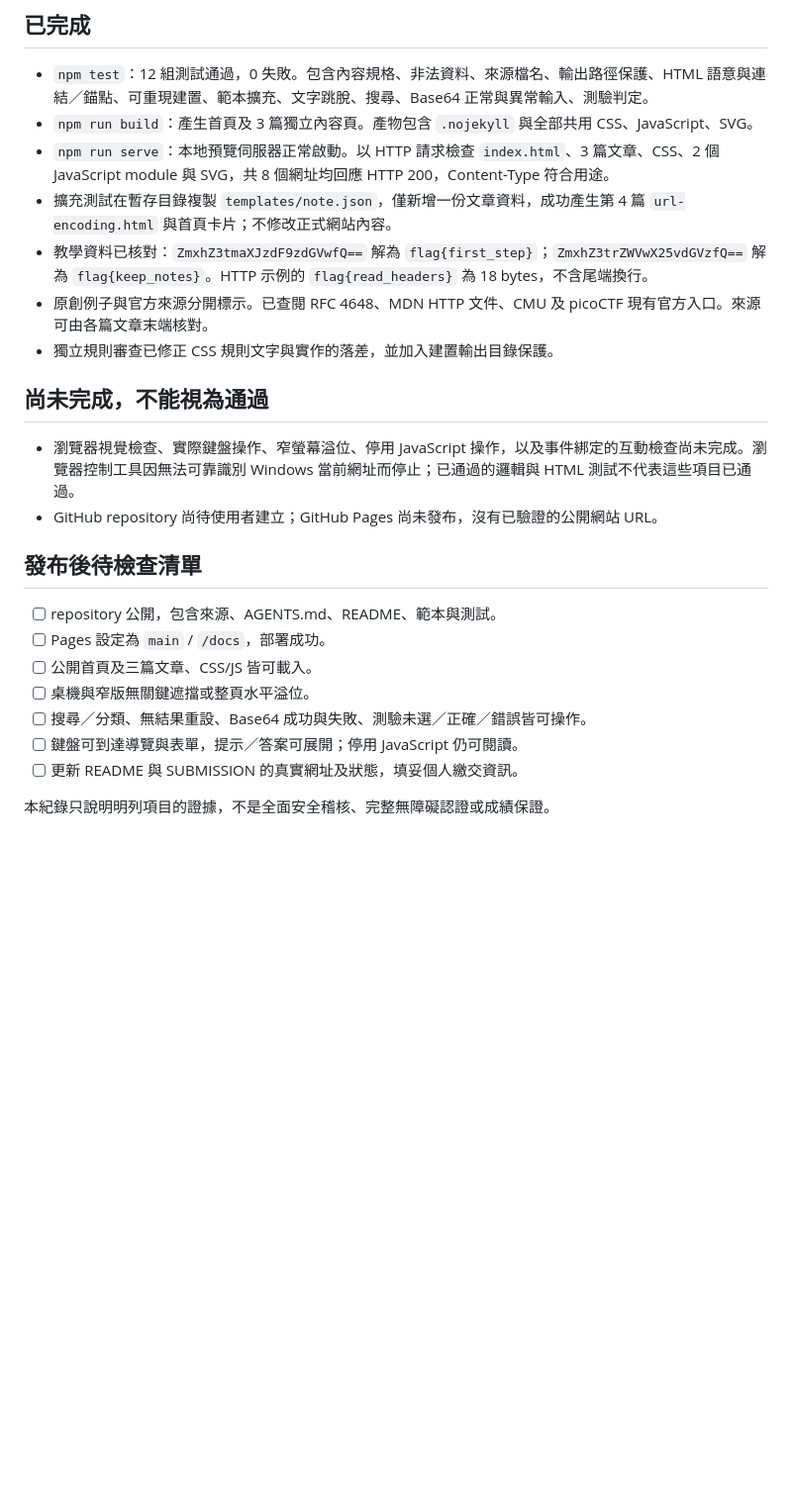
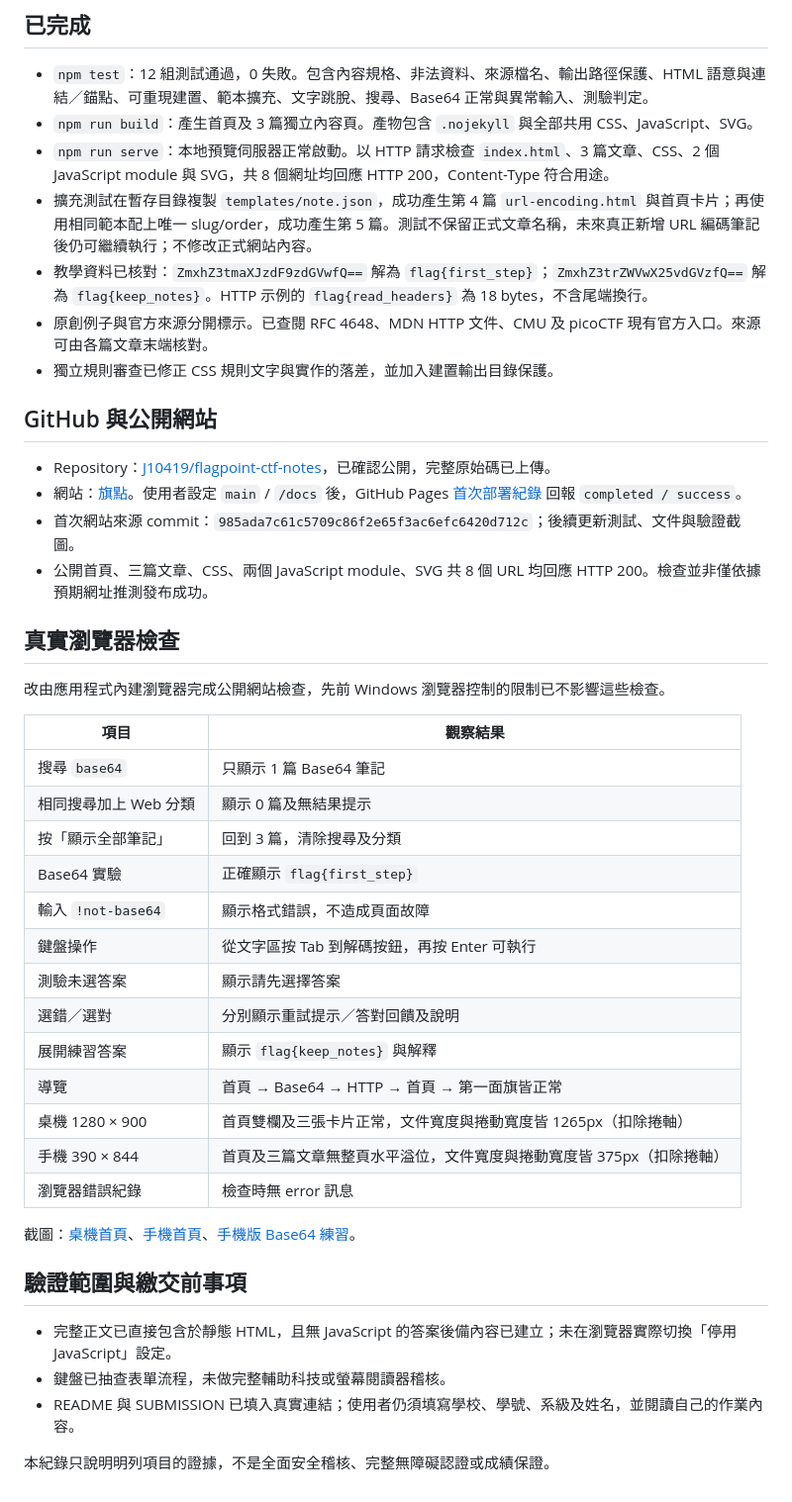
Before and after one commit to J10419/flagpoint-ctf-notes, a Markdown page: evidence/verification.md, the part around the change. Shown at 99% size. Drawn GitHub-style; blank space fills up the shorter version.

```diff
--- a/evidence/verification.md
+++ b/evidence/verification.md
@@ -7,24 +7,44 @@
 - `npm test`：12 組測試通過，0 失敗。包含內容規格、非法資料、來源檔名、輸出路徑保護、HTML 語意與連結／錨點、可重現建置、範本擴充、文字跳脫、搜尋、Base64 正常與異常輸入、測驗判定。
 - `npm run build`：產生首頁及 3 篇獨立內容頁。產物包含 `.nojekyll` 與全部共用 CSS、JavaScript、SVG。
 - `npm run serve`：本地預覽伺服器正常啟動。以 HTTP 請求檢查 `index.html`、3 篇文章、CSS、2 個 JavaScript module 與 SVG，共 8 個網址均回應 HTTP 200，Content-Type 符合用途。
-- 擴充測試在暫存目錄複製 `templates/note.json`，僅新增一份文章資料，成功產生第 4 篇 `url-encoding.html` 與首頁卡片；不修改正式網站內容。
+- 擴充測試在暫存目錄複製 `templates/note.json`，成功產生第 4 篇 `url-encoding.html` 與首頁卡片；再使用相同範本配上唯一 slug/order，成功產生第 5 篇。測試不保留正式文章名稱，未來真正新增 URL 編碼筆記後仍可繼續執行；不修改正式網站內容。
 - 教學資料已核對：`ZmxhZ3tmaXJzdF9zdGVwfQ==` 解為 `flag{first_step}`；`ZmxhZ3trZWVwX25vdGVzfQ==` 解為 `flag{keep_notes}`。HTTP 示例的 `flag{read_headers}` 為 18 bytes，不含尾端換行。
 - 原創例子與官方來源分開標示。已查閱 RFC 4648、MDN HTTP 文件、CMU 及 picoCTF 現有官方入口。來源可由各篇文章末端核對。
 - 獨立規則審查已修正 CSS 規則文字與實作的落差，並加入建置輸出目錄保護。
 
-## 尚未完成，不能視為通過
+## GitHub 與公開網站
 
-- 瀏覽器視覺檢查、實際鍵盤操作、窄螢幕溢位、停用 JavaScript 操作，以及事件綁定的互動檢查尚未完成。瀏覽器控制工具因無法可靠識別 Windows 當前網址而停止；已通過的邏輯與 HTML 測試不代表這些項目已通過。
-- GitHub repository 尚待使用者建立；GitHub Pages 尚未發布，沒有已驗證的公開網站 URL。
+- Repository：[J10419/flagpoint-ctf-notes](https://github.com/J10419/flagpoint-ctf-notes)，已確認公開，完整原始碼已上傳。
+- 網站：[旗點](https://j10419.github.io/flagpoint-ctf-notes/)。使用者設定 `main` / `/docs` 後，GitHub Pages [首次部署紀錄](https://github.com/J10419/flagpoint-ctf-notes/actions/runs/41960560801) 回報 `completed / success`。
+- 首次網站來源 commit：`985ada7c61c5709c86f2e65f3ac6efc6420d712c`；後續更新測試、文件與驗證截圖。
+- 公開首頁、三篇文章、CSS、兩個 JavaScript module、SVG 共 8 個 URL 均回應 HTTP 200。檢查並非僅依據預期網址推測發布成功。
 
-## 發布後待檢查清單
+## 真實瀏覽器檢查
 
-- [ ] repository 公開，包含來源、AGENTS.md、README、範本與測試。
-- [ ] Pages 設定為 `main` / `/docs`，部署成功。
-- [ ] 公開首頁及三篇文章、CSS/JS 皆可載入。
-- [ ] 桌機與窄版無關鍵遮擋或整頁水平溢位。
-- [ ] 搜尋／分類、無結果重設、Base64 成功與失敗、測驗未選／正確／錯誤皆可操作。
-- [ ] 鍵盤可到達導覽與表單，提示／答案可展開；停用 JavaScript 仍可閱讀。
-- [ ] 更新 README 與 SUBMISSION 的真實網址及狀態，填妥個人繳交資訊。
+改由應用程式內建瀏覽器完成公開網站檢查，先前 Windows 瀏覽器控制的限制已不影響這些檢查。
+
+| 項目 | 觀察結果 |
+| --- | --- |
+| 搜尋 `base64` | 只顯示 1 篇 Base64 筆記 |
+| 相同搜尋加上 Web 分類 | 顯示 0 篇及無結果提示 |
+| 按「顯示全部筆記」 | 回到 3 篇，清除搜尋及分類 |
+| Base64 實驗 | 正確顯示 `flag{first_step}` |
+| 輸入 `!not-base64` | 顯示格式錯誤，不造成頁面故障 |
+| 鍵盤操作 | 從文字區按 Tab 到解碼按鈕，再按 Enter 可執行 |
+| 測驗未選答案 | 顯示請先選擇答案 |
+| 選錯／選對 | 分別顯示重試提示／答對回饋及說明 |
+| 展開練習答案 | 顯示 `flag{keep_notes}` 與解釋 |
+| 導覽 | 首頁 → Base64 → HTTP → 首頁 → 第一面旗皆正常 |
+| 桌機 1280 × 900 | 首頁雙欄及三張卡片正常，文件寬度與捲動寬度皆 1265px（扣除捲軸） |
+| 手機 390 × 844 | 首頁及三篇文章無整頁水平溢位，文件寬度與捲動寬度皆 375px（扣除捲軸） |
+| 瀏覽器錯誤紀錄 | 檢查時無 error 訊息 |
+
+截圖：[桌機首頁](home-desktop.jpg)、[手機首頁](home-mobile.jpg)、[手機版 Base64 練習](base64-mobile.jpg)。
+
+## 驗證範圍與繳交前事項
+
+- 完整正文已直接包含於靜態 HTML，且無 JavaScript 的答案後備內容已建立；未在瀏覽器實際切換「停用 JavaScript」設定。
+- 鍵盤已抽查表單流程，未做完整輔助科技或螢幕閱讀器稽核。
+- README 與 SUBMISSION 已填入真實連結；使用者仍須填寫學校、學號、系級及姓名，並閱讀自己的作業內容。
 
 本紀錄只說明明列項目的證據，不是全面安全稽核、完整無障礙認證或成績保證。
```
Also changed, not shown: README.md (+6 -4 lines), SUBMISSION.md (+6 -6 lines), evidence/base64-mobile.jpg (added), evidence/home-desktop.jpg (added), evidence/home-mobile.jpg (added), 1 other file.
